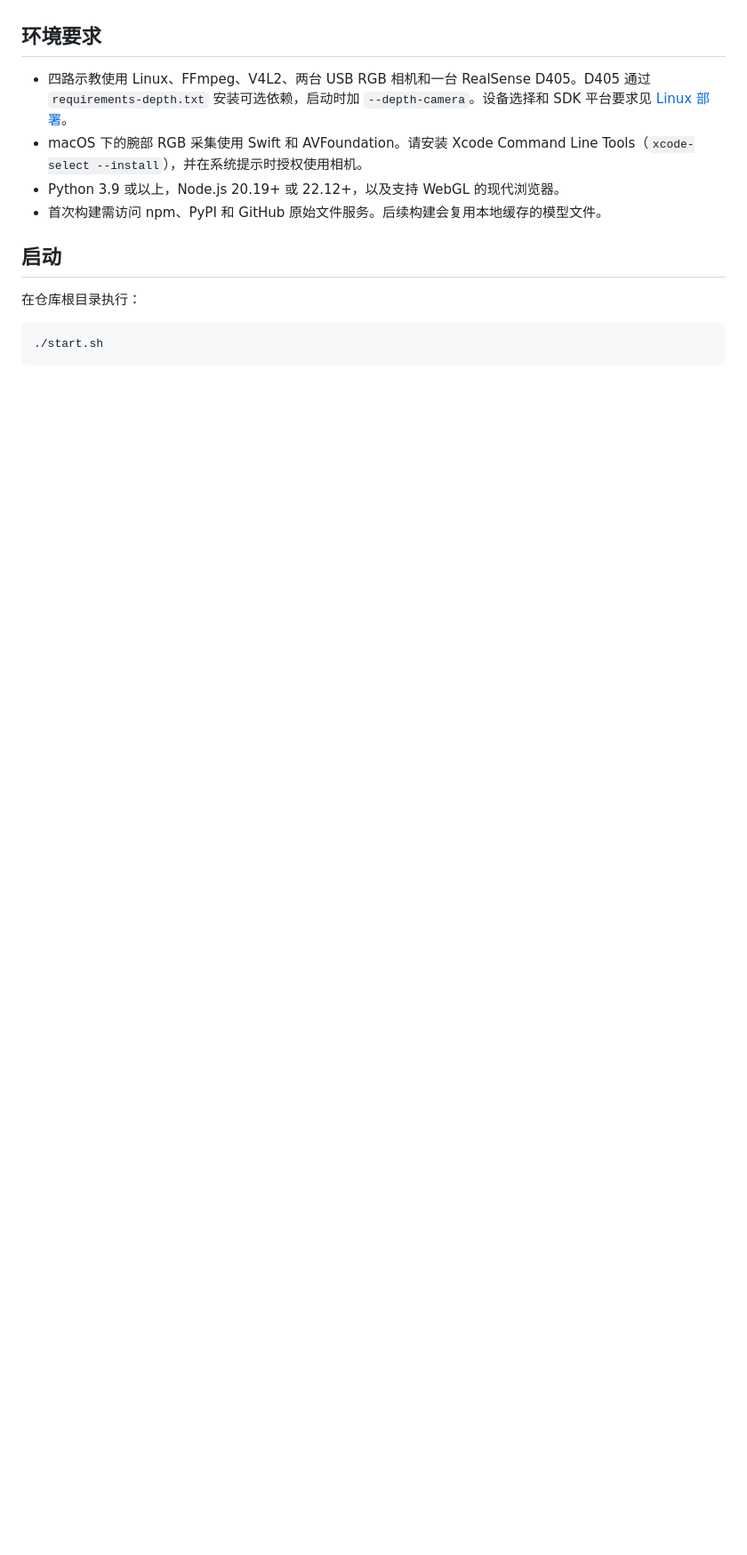
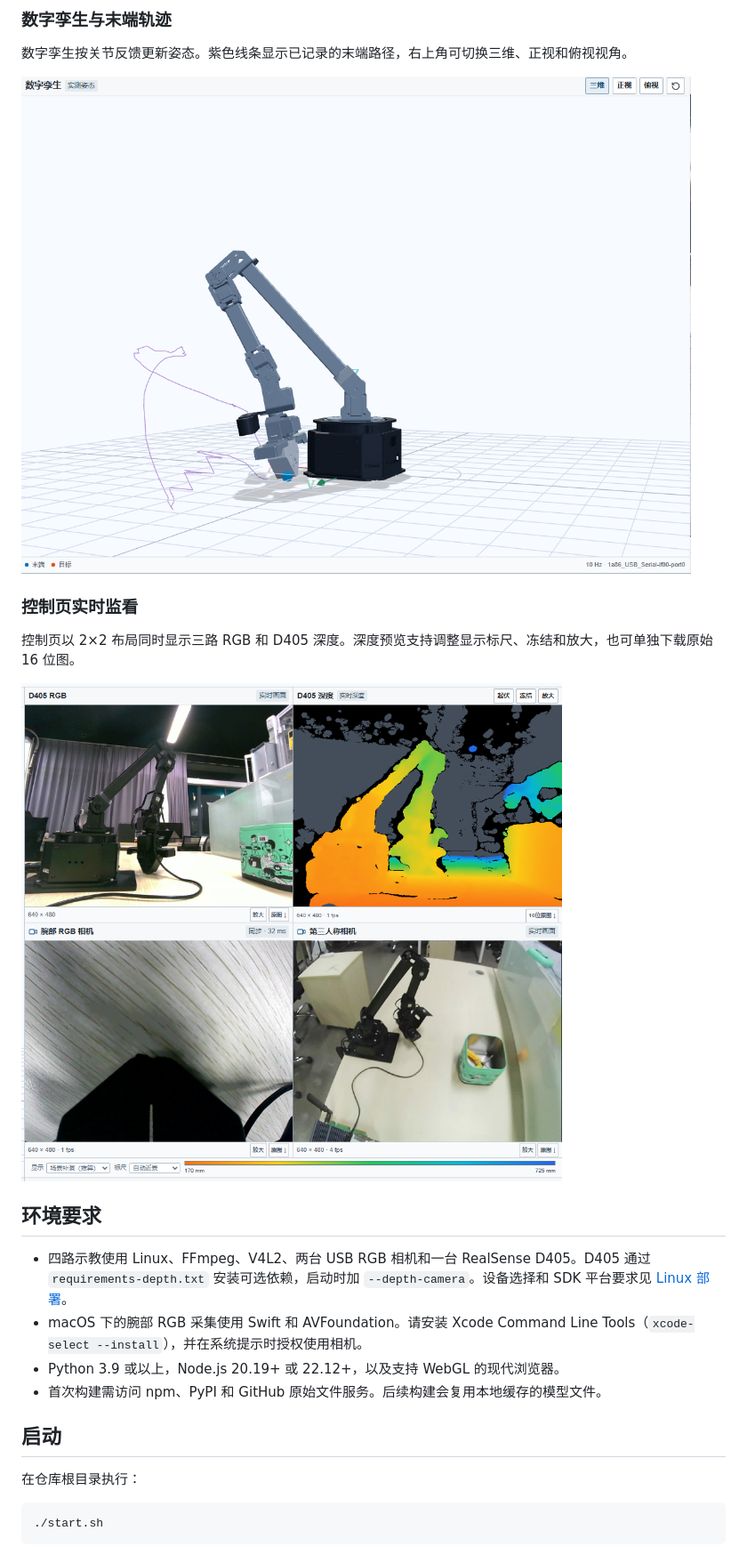
Before and after one commit to 5004-Lab/nexarm-console, a Markdown page: README.md, the part around one of its changes. Shown at 89% size. Rendered like a GitHub page; pictures changed too: docs/screenshots/digital-twin.png (added), docs/screenshots/four-camera-monitor.png (added); blank space fills up the shorter version.

Commit message:
Add a screenshot tour to the README

```diff
--- a/README.md
+++ b/README.md
@@ -6,3 +21,14 @@ NexArm 六舵机机械臂的浏览器工作台，集成数字孪生、XYZ 与关
+### 数字孪生与末端轨迹
+
+数字孪生按关节反馈更新姿态。紫色线条显示已记录的末端路径，右上角可切换三维、正视和俯视视角。
+
+[![数字孪生显示机械臂实测姿态和末端轨迹](docs/screenshots/digital-twin.png)](docs/screenshots/digital-twin.png)
+
+### 控制页实时监看
+
+控制页以 2×2 布局同时显示三路 RGB 和 D405 深度。深度预览支持调整显示标尺、冻结和放大，也可单独下载原始 16 位图。
+
+[![控制页实时显示 D405 RGB、深度、腕部和第三人称四路相机](docs/screenshots/four-camera-monitor.png)](docs/screenshots/four-camera-monitor.png)
 
 ## 环境要求
 
```
Also changed, not shown: other parts of README.md (+15 -0 lines), docs/screenshots/episode-annotation-and-telemetry.png (added), 1 other file.
